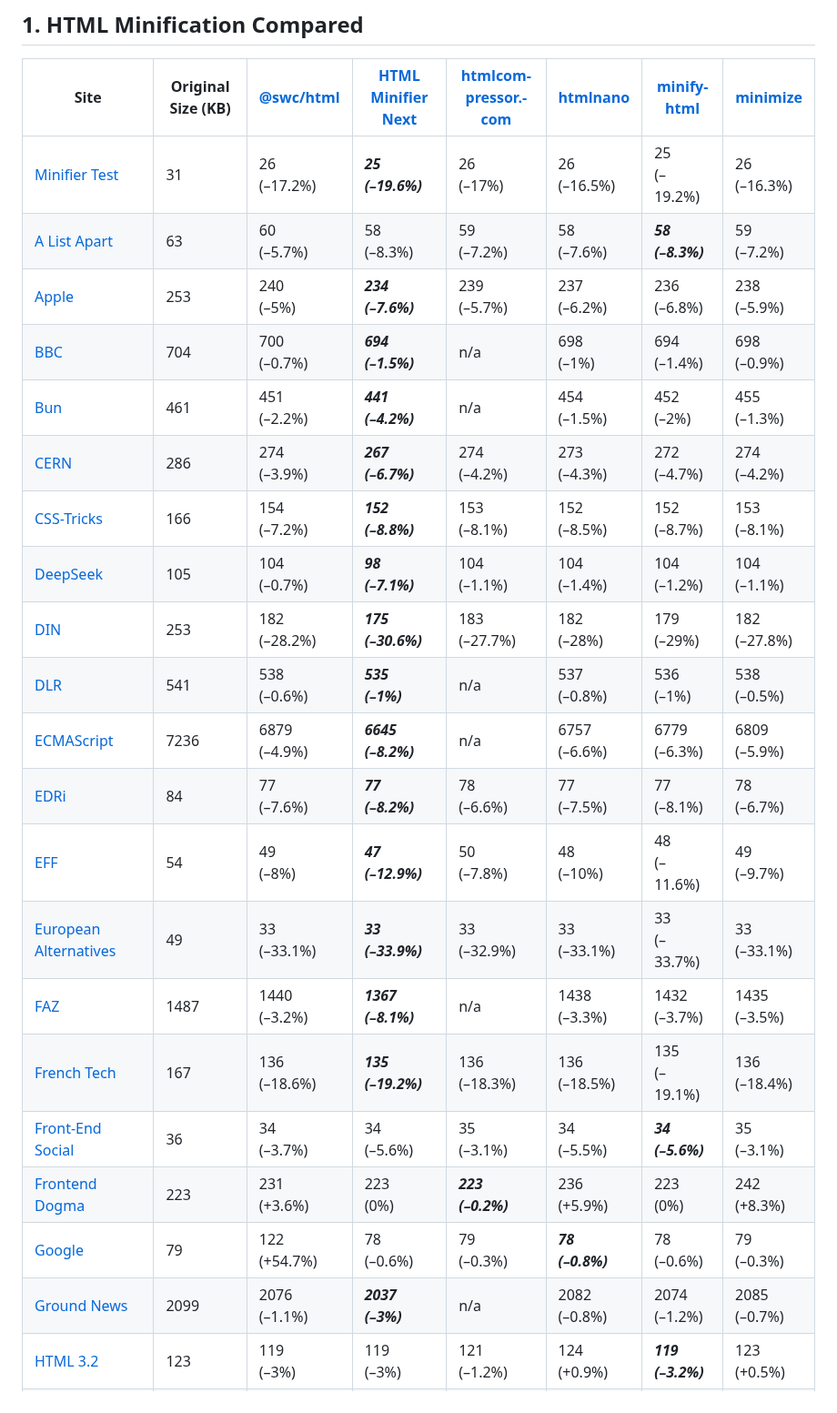
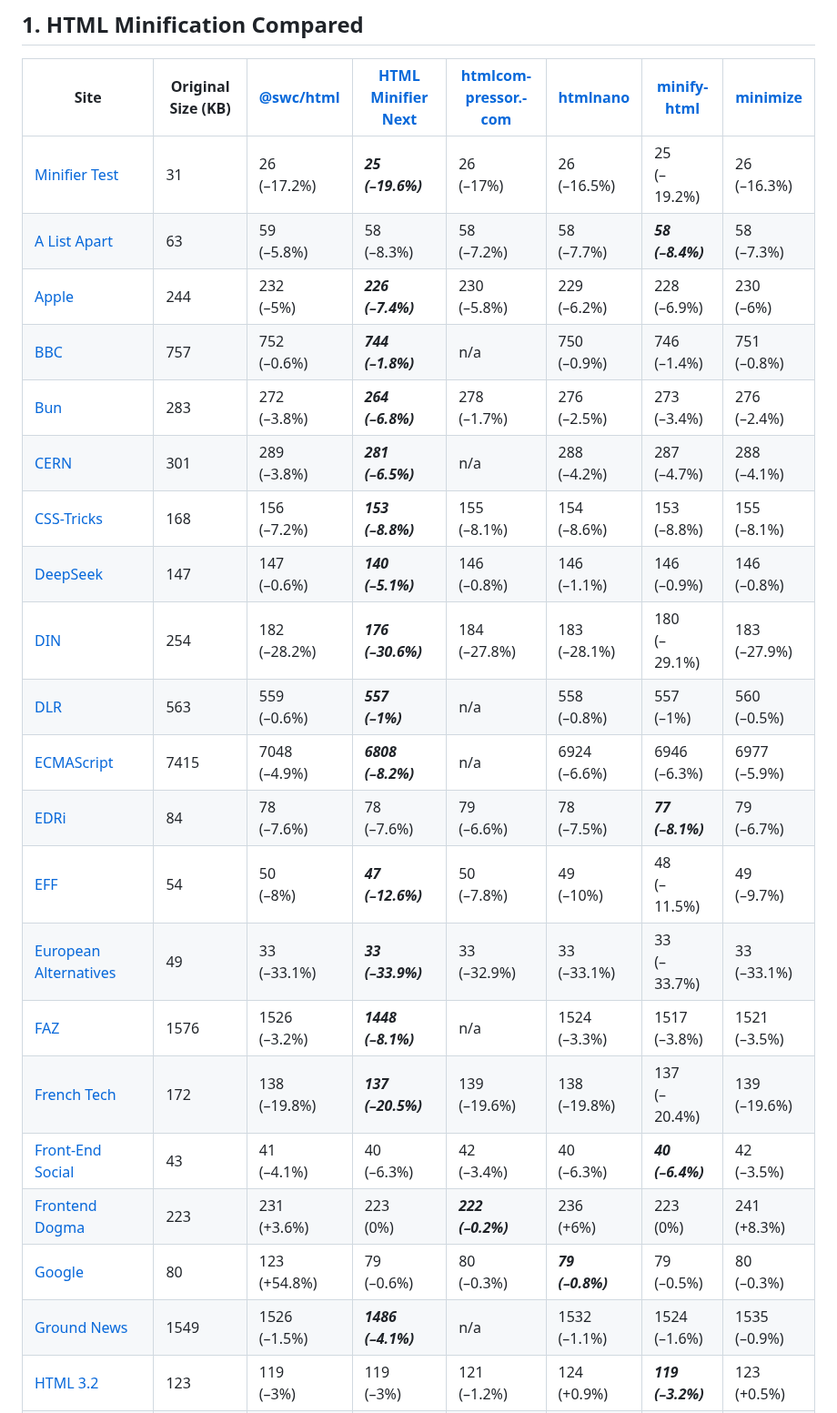
Before and after one commit to j9t/minifier-benchmarks, a Markdown page: README.md, the part around one of its changes. Shown at 91% size. GitHub-like rendering.

```diff
--- a/README.md
+++ b/README.md
@@ -29,23 +29,23 @@ Two tests are run: One exclusively applying [HTML minification](#1-html-minifica
 | Site | Original Size (KB) | [@swc/html](https://github.com/swc-project/swc) | [HTML Minifier Next](https://github.com/j9t/html-minifier-next) | [html­com­pressor.­com](https://htmlcompressor.com/) | [htmlnano](https://github.com/posthtml/htmlnano) | [minify-html](https://github.com/wilsonzlin/minify-html) | [minimize](https://github.com/Swaagie/minimize) |
 | --- | --- | --- | --- | --- | --- | --- | --- |
 | [Minifier Test](https://hell.meiert.org/core/html/minifier-test.html) | 31 | 26<br>(–17.2%) | ***25<br>(–19.6%)*** | 26<br>(–17%) | 26<br>(–16.5%) | 25<br>(–19.2%) | 26<br>(–16.3%) |
-| [A List Apart](https://alistapart.com/) | 63 | 60<br>(–5.7%) | 58<br>(–8.3%) | 59<br>(–7.2%) | 58<br>(–7.6%) | ***58<br>(–8.3%)*** | 59<br>(–7.2%) |
-| [Apple](https://www.apple.com/) | 253 | 240<br>(–5%) | ***234<br>(–7.6%)*** | 239<br>(–5.7%) | 237<br>(–6.2%) | 236<br>(–6.8%) | 238<br>(–5.9%) |
-| [BBC](https://www.bbc.co.uk/) | 704 | 700<br>(–0.7%) | ***694<br>(–1.5%)*** | n/a | 698<br>(–1%) | 694<br>(–1.4%) | 698<br>(–0.9%) |
-| [Bun](https://bun.sh/) | 461 | 451<br>(–2.2%) | ***441<br>(–4.2%)*** | n/a | 454<br>(–1.5%) | 452<br>(–2%) | 455<br>(–1.3%) |
-| [CERN](https://home.cern/) | 286 | 274<br>(–3.9%) | ***267<br>(–6.7%)*** | 274<br>(–4.2%) | 273<br>(–4.3%) | 272<br>(–4.7%) | 274<br>(–4.2%) |
-| [CSS-Tricks](https://css-tricks.com/) | 166 | 154<br>(–7.2%) | ***152<br>(–8.8%)*** | 153<br>(–8.1%) | 152<br>(–8.5%) | 152<br>(–8.7%) | 153<br>(–8.1%) |
-| [DeepSeek](https://www.deepseek.com/) | 105 | 104<br>(–0.7%) | ***98<br>(–7.1%)*** | 104<br>(–1.1%) | 104<br>(–1.4%) | 104<br>(–1.2%) | 104<br>(–1.1%) |
-| [DIN](https://www.din.de/) | 253 | 182<br>(–28.2%) | ***175<br>(–30.6%)*** | 183<br>(–27.7%) | 182<br>(–28%) | 179<br>(–29%) | 182<br>(–27.8%) |
-| [DLR](https://www.dlr.de/) | 541 | 538<br>(–0.6%) | ***535<br>(–1%)*** | n/a | 537<br>(–0.8%) | 536<br>(–1%) | 538<br>(–0.5%) |
-| [ECMAScript](https://tc39.es/ecma262/) | 7236 | 6879<br>(–4.9%) | ***6645<br>(–8.2%)*** | n/a | 6757<br>(–6.6%) | 6779<br>(–6.3%) | 6809<br>(–5.9%) |
-| [EDRi](https://edri.org/) | 84 | 77<br>(–7.6%) | ***77<br>(–8.2%)*** | 78<br>(–6.6%) | 77<br>(–7.5%) | 77<br>(–8.1%) | 78<br>(–6.7%) |
-| [EFF](https://www.eff.org/) | 54 | 49<br>(–8%) | ***47<br>(–12.9%)*** | 50<br>(–7.8%) | 48<br>(–10%) | 48<br>(–11.6%) | 49<br>(–9.7%) |
+| [A List Apart](https://alistapart.com/) | 63 | 59<br>(–5.8%) | 58<br>(–8.3%) | 58<br>(–7.2%) | 58<br>(–7.7%) | ***58<br>(–8.4%)*** | 58<br>(–7.3%) |
+| [Apple](https://www.apple.com/) | 244 | 232<br>(–5%) | ***226<br>(–7.4%)*** | 230<br>(–5.8%) | 229<br>(–6.2%) | 228<br>(–6.9%) | 230<br>(–6%) |
+| [BBC](https://www.bbc.co.uk/) | 757 | 752<br>(–0.6%) | ***744<br>(–1.8%)*** | n/a | 750<br>(–0.9%) | 746<br>(–1.4%) | 751<br>(–0.8%) |
+| [Bun](https://bun.sh/) | 283 | 272<br>(–3.8%) | ***264<br>(–6.8%)*** | 278<br>(–1.7%) | 276<br>(–2.5%) | 273<br>(–3.4%) | 276<br>(–2.4%) |
+| [CERN](https://home.cern/) | 301 | 289<br>(–3.8%) | ***281<br>(–6.5%)*** | n/a | 288<br>(–4.2%) | 287<br>(–4.7%) | 288<br>(–4.1%) |
+| [CSS-Tricks](https://css-tricks.com/) | 168 | 156<br>(–7.2%) | ***153<br>(–8.8%)*** | 155<br>(–8.1%) | 154<br>(–8.6%) | 153<br>(–8.8%) | 155<br>(–8.1%) |
+| [DeepSeek](https://www.deepseek.com/) | 147 | 147<br>(–0.6%) | ***140<br>(–5.1%)*** | 146<br>(–0.8%) | 146<br>(–1.1%) | 146<br>(–0.9%) | 146<br>(–0.8%) |
+| [DIN](https://www.din.de/) | 254 | 182<br>(–28.2%) | ***176<br>(–30.6%)*** | 184<br>(–27.8%) | 183<br>(–28.1%) | 180<br>(–29.1%) | 183<br>(–27.9%) |
+| [DLR](https://www.dlr.de/) | 563 | 559<br>(–0.6%) | ***557<br>(–1%)*** | n/a | 558<br>(–0.8%) | 557<br>(–1%) | 560<br>(–0.5%) |
+| [ECMAScript](https://tc39.es/ecma262/) | 7415 | 7048<br>(–4.9%) | ***6808<br>(–8.2%)*** | n/a | 6924<br>(–6.6%) | 6946<br>(–6.3%) | 6977<br>(–5.9%) |
+| [EDRi](https://edri.org/) | 84 | 78<br>(–7.6%) | 78<br>(–7.6%) | 79<br>(–6.6%) | 78<br>(–7.5%) | ***77<br>(–8.1%)*** | 79<br>(–6.7%) |
+| [EFF](https://www.eff.org/) | 54 | 50<br>(–8%) | ***47<br>(–12.6%)*** | 50<br>(–7.8%) | 49<br>(–10%) | 48<br>(–11.5%) | 49<br>(–9.7%) |
 | [European Alternatives](https://european-alternatives.eu/) | 49 | 33<br>(–33.1%) | ***33<br>(–33.9%)*** | 33<br>(–32.9%) | 33<br>(–33.1%) | 33<br>(–33.7%) | 33<br>(–33.1%) |
-| [FAZ](https://www.faz.net/aktuell/) | 1487 | 1440<br>(–3.2%) | ***1367<br>(–8.1%)*** | n/a | 1438<br>(–3.3%) | 1432<br>(–3.7%) | 1435<br>(–3.5%) |
-| [French Tech](https://lafrenchtech.gouv.fr/) | 167 | 136<br>(–18.6%) | ***135<br>(–19.2%)*** | 136<br>(–18.3%) | 136<br>(–18.5%) | 135<br>(–19.1%) | 136<br>(–18.4%) |
-| [Front-End Social](https://front-end.social/) | 36 | 34<br>(–3.7%) | 34<br>(–5.6%) | 35<br>(–3.1%) | 34<br>(–5.5%) | ***34<br>(–5.6%)*** | 35<br>(–3.1%) |
-| [Frontend Dogma](https://frontenddogma.com/) | 223 | 231<br>(+3.6%) | 223<br>(0%) | ***223<br>(–0.2%)*** | 236<br>(+5.9%) | 223<br>(0%) | 242<br>(+8.3%) |
-| [Google](https://www.google.com/) | 79 | 122<br>(+54.7%) | 78<br>(–0.6%) | 79<br>(–0.3%) | ***78<br>(–0.8%)*** | 78<br>(–0.6%) | 79<br>(–0.3%) |
-| [Ground News](https://ground.news/) | 2099 | 2076<br>(–1.1%) | ***2037<br>(–3%)*** | n/a | 2082<br>(–0.8%) | 2074<br>(–1.2%) | 2085<br>(–0.7%) |
+| [FAZ](https://www.faz.net/aktuell/) | 1576 | 1526<br>(–3.2%) | ***1448<br>(–8.1%)*** | n/a | 1524<br>(–3.3%) | 1517<br>(–3.8%) | 1521<br>(–3.5%) |
+| [French Tech](https://lafrenchtech.gouv.fr/) | 172 | 138<br>(–19.8%) | ***137<br>(–20.5%)*** | 139<br>(–19.6%) | 138<br>(–19.8%) | 137<br>(–20.4%) | 139<br>(–19.6%) |
+| [Front-End Social](https://front-end.social/) | 43 | 41<br>(–4.1%) | 40<br>(–6.3%) | 42<br>(–3.4%) | 40<br>(–6.3%) | ***40<br>(–6.4%)*** | 42<br>(–3.5%) |
+| [Frontend Dogma](https://frontenddogma.com/) | 223 | 231<br>(+3.6%) | 223<br>(0%) | ***222<br>(–0.2%)*** | 236<br>(+6%) | 223<br>(0%) | 241<br>(+8.3%) |
+| [Google](https://www.google.com/) | 80 | 123<br>(+54.8%) | 79<br>(–0.6%) | 80<br>(–0.3%) | ***79<br>(–0.8%)*** | 79<br>(–0.5%) | 80<br>(–0.3%) |
+| [Ground News](https://ground.news/) | 1549 | 1526<br>(–1.5%) | ***1486<br>(–4.1%)*** | n/a | 1532<br>(–1.1%) | 1524<br>(–1.6%) | 1535<br>(–0.9%) |
 | [HTML 3.2](https://www.w3.org/TR/2018/SPSD-html32-20180315/) | 123 | 119<br>(–3%) | 119<br>(–3%) | 121<br>(–1.2%) | 124<br>(+0.9%) | ***119<br>(–3.2%)*** | 123<br>(+0.5%) |
```
Also changed, not shown: other parts of README.md (+75 -75 lines).
